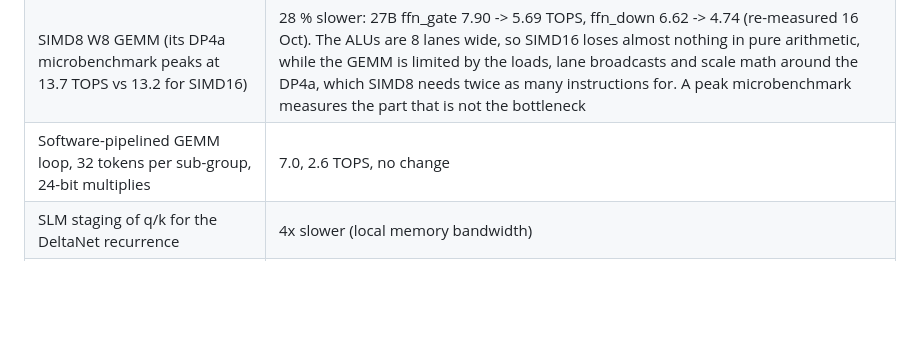
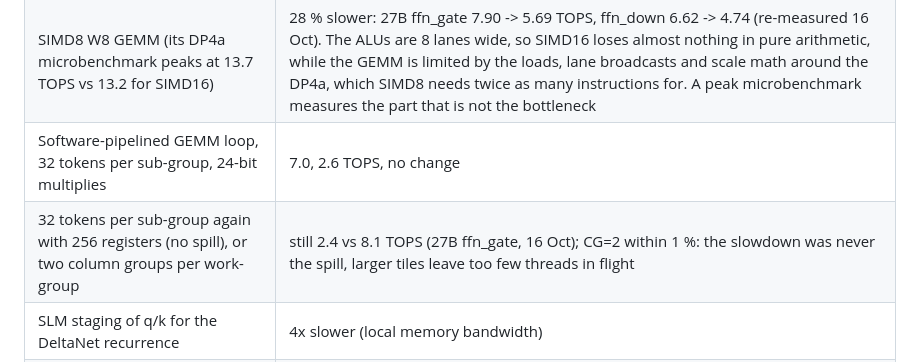
Before and after one commit to rizagp/arcinfer, a Markdown page: docs/lessons-intel-arc-igpu.md, the part around the change. Drawn GitHub-style; blank space fills up the shorter version.

Commit message:
docs/lessons: larger GEMM tiles retested with 256 registers, still slower
Co-Authored-By: Claude Opus 5.5 <noreply@anthropic.com>

```diff
--- a/docs/lessons-intel-arc-igpu.md
+++ b/docs/lessons-intel-arc-igpu.md
@@ -92,6 +92,7 @@ IQ4_XS / Q4_K reach ±62 in the same profile; codebook types need more arithmeti
 | fp16 P·V accumulation in attention | no speed-up, worse error |
 | SIMD8 W8 GEMM (its DP4a microbenchmark peaks at 13.7 TOPS vs 13.2 for SIMD16) | 28 % slower: 27B ffn_gate 7.90 -> 5.69 TOPS, ffn_down 6.62 -> 4.74 (re-measured 16 Oct). The ALUs are 8 lanes wide, so SIMD16 loses almost nothing in pure arithmetic, while the GEMM is limited by the loads, lane broadcasts and scale math around the DP4a, which SIMD8 needs twice as many instructions for. A peak microbenchmark measures the part that is not the bottleneck |
 | Software-pipelined GEMM loop, 32 tokens per sub-group, 24-bit multiplies | 7.0, 2.6 TOPS, no change |
+| 32 tokens per sub-group again with 256 registers (no spill), or two column groups per work-group | still 2.4 vs 8.1 TOPS (27B ffn_gate, 16 Oct); CG=2 within 1 %: the slowdown was never the spill, larger tiles leave too few threads in flight |
 | SLM staging of q/k for the DeltaNet recurrence | 4x slower (local memory bandwidth) |
 | Several tokens per sub-group in the DeltaNet conv | 3x slower (too few sub-groups in flight) |
 | 256-entry byte-pair table for IQ4_XS | slower (local-memory bank conflicts, 66 -> 55 GB/s) |
```
